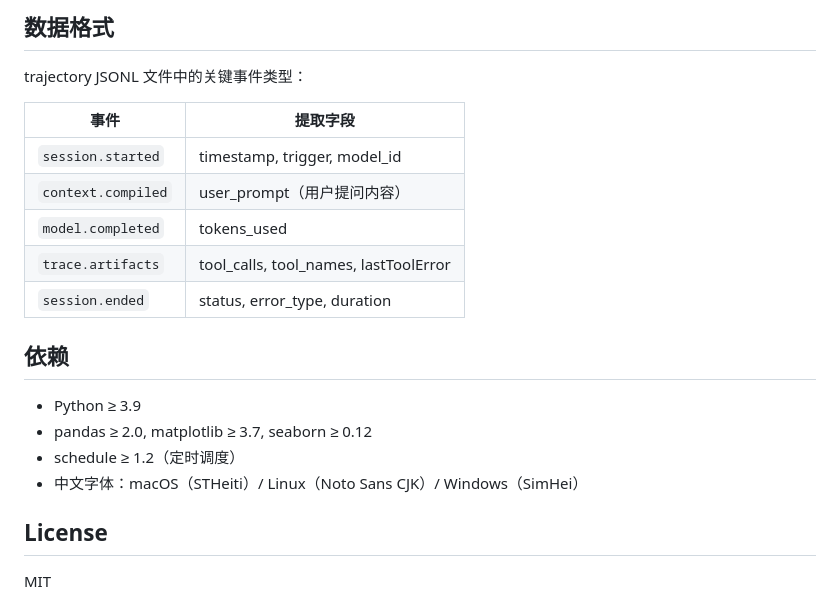
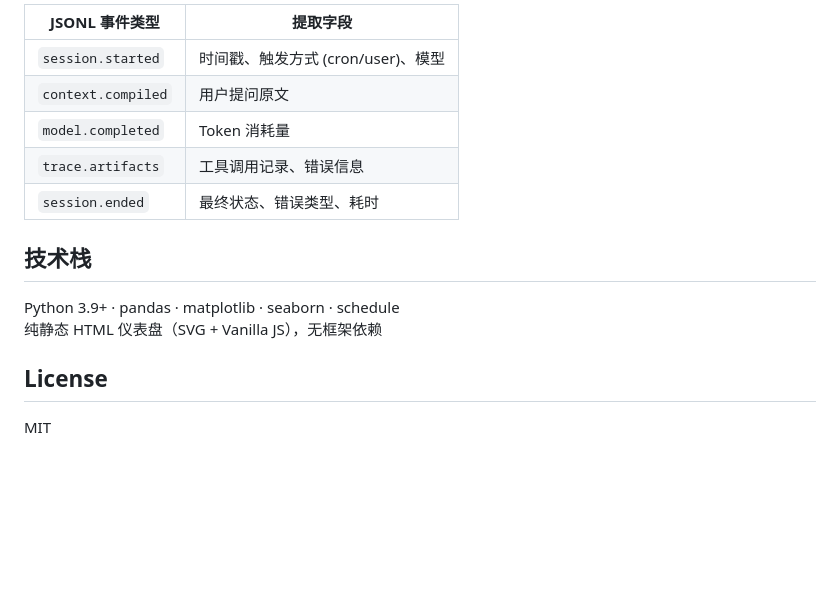
Before and after one commit to Barson0588/openclaw-log-etl, a Markdown page: README.md, the part around one of its changes. Rendered like a GitHub page; blank space fills up the shorter version.

```diff
--- a/README.md
+++ b/README.md
@@ -78,22 +83,16 @@ ssh root@<host> 'cd /root/openclaw-log-etl && python3 main.py --now --real --ses
 
-## 数据格式
+| JSONL 事件类型 | 提取字段 |
+|---------------|---------|
+| `session.started` | 时间戳、触发方式 (cron/user)、模型 |
+| `context.compiled` | 用户提问原文 |
+| `model.completed` | Token 消耗量 |
+| `trace.artifacts` | 工具调用记录、错误信息 |
+| `session.ended` | 最终状态、错误类型、耗时 |
 
-trajectory JSONL 文件中的关键事件类型：
+## 技术栈
 
-| 事件 | 提取字段 |
-|------|---------|
-| `session.started` | timestamp, trigger, model_id |
-| `context.compiled` | user_prompt（用户提问内容） |
-| `model.completed` | tokens_used |
-| `trace.artifacts` | tool_calls, tool_names, lastToolError |
-| `session.ended` | status, error_type, duration |
-
-## 依赖
-
-- Python ≥ 3.9
-- pandas ≥ 2.0, matplotlib ≥ 3.7, seaborn ≥ 0.12
-- schedule ≥ 1.2（定时调度）
-- 中文字体：macOS（STHeiti）/ Linux（Noto Sans CJK）/ Windows（SimHei）
+Python 3.9+ · pandas · matplotlib · seaborn · schedule
+纯静态 HTML 仪表盘（SVG + Vanilla JS），无框架依赖
 
 ## License
 
```
Also changed, not shown: other parts of README.md (+54 -49 lines).
